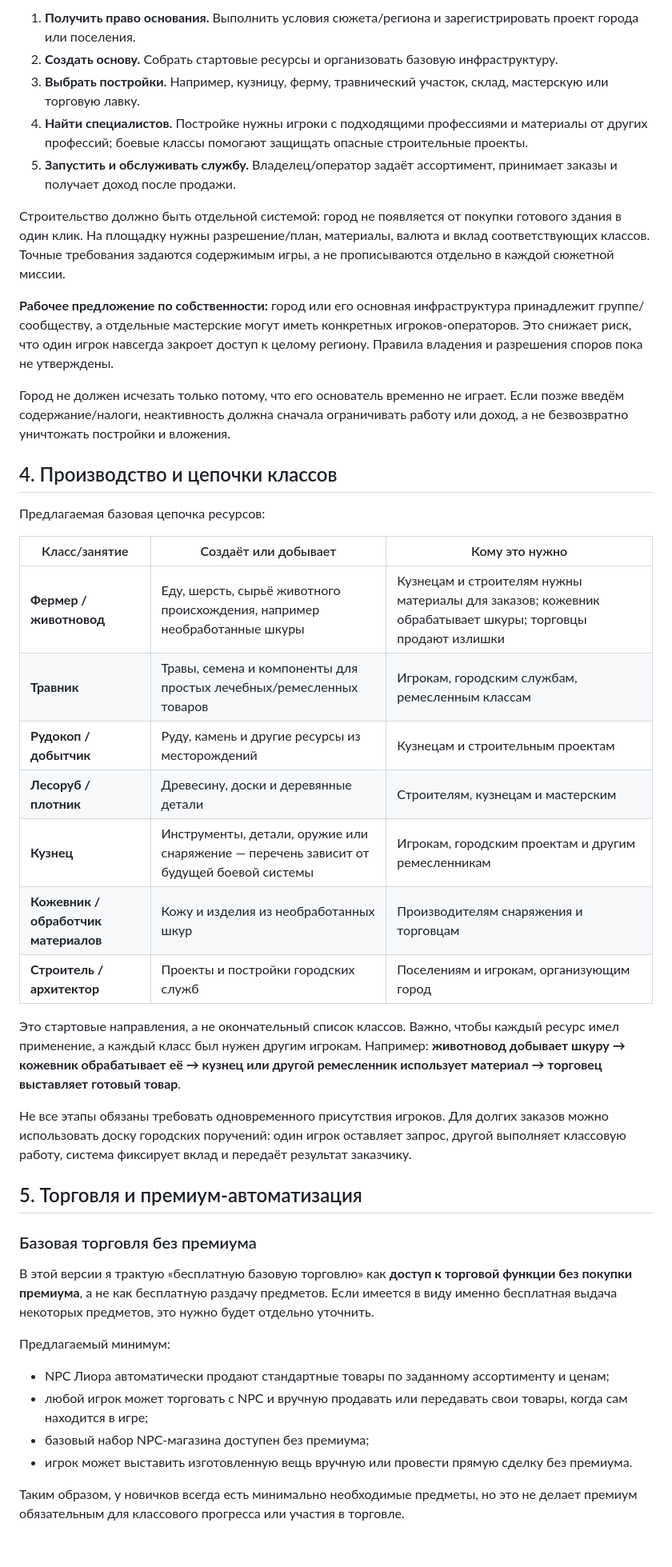
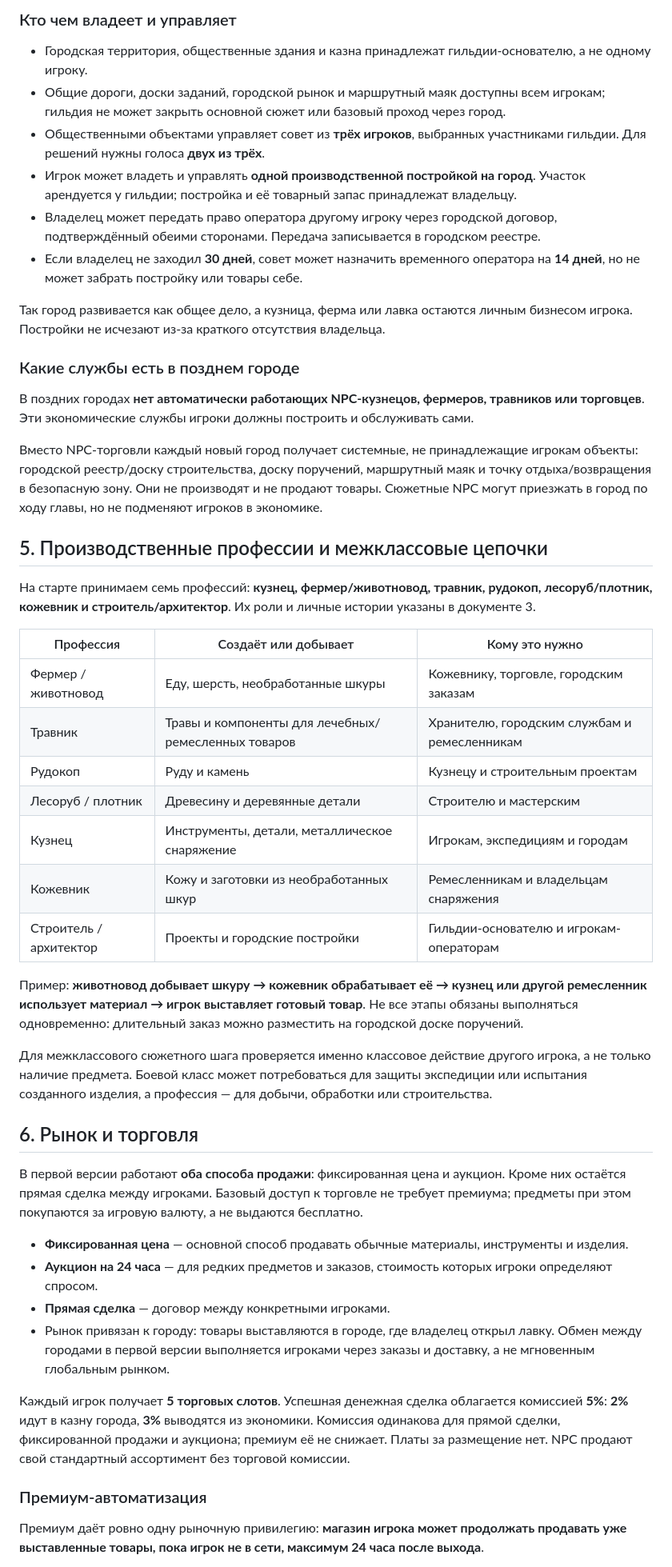
Before and after one commit to AlfaGideon/RPGGameAnime, a Markdown page: docs/MECHANICS.md, the part around one of its changes. Shown at 80% size. Drawn GitHub-style; blank space fills up the shorter version.

```diff
--- a/docs/MECHANICS.md
+++ b/docs/MECHANICS.md
@@ -48,46 +55,51 @@
 
-1. **Получить право основания.** Выполнить условия сюжета/региона и зарегистрировать проект города или поселения.
-2. **Создать основу.** Собрать стартовые ресурсы и организовать базовую инфраструктуру.
-3. **Выбрать постройки.** Например, кузницу, ферму, травнический участок, склад, мастерскую или торговую лавку.
-4. **Найти специалистов.** Постройке нужны игроки с подходящими профессиями и материалы от других профессий; боевые классы помогают защищать опасные строительные проекты.
-5. **Запустить и обслуживать службу.** Владелец/оператор задаёт ассортимент, принимает заказы и получает доход после продажи.
+### Кто чем владеет и управляет
 
-Строительство должно быть отдельной системой: город не появляется от покупки готового здания в один клик. На площадку нужны разрешение/план, материалы, валюта и вклад соответствующих классов. Точные требования задаются содержимым игры, а не прописываются отдельно в каждой сюжетной миссии.
+- Городская территория, общественные здания и казна принадлежат гильдии-основателю, а не одному игроку.
+- Общие дороги, доски заданий, городской рынок и маршрутный маяк доступны всем игрокам; гильдия не может закрыть основной сюжет или базовый проход через город.
+- Общественными объектами управляет совет из **трёх игроков**, выбранных участниками гильдии. Для решений нужны голоса **двух из трёх**.
+- Игрок может владеть и управлять **одной производственной постройкой на город**. Участок арендуется у гильдии; постройка и её товарный запас принадлежат владельцу.
+- Владелец может передать право оператора другому игроку через городской договор, подтверждённый обеими сторонами. Передача записывается в городском реестре.
+- Если владелец не заходил **30 дней**, совет может назначить временного оператора на **14 дней**, но не может забрать постройку или товары себе.
 
-**Рабочее предложение по собственности:** город или его основная инфраструктура принадлежит группе/сообществу, а отдельные мастерские могут иметь конкретных игроков-операторов. Это снижает риск, что один игрок навсегда закроет доступ к целому региону. Правила владения и разрешения споров пока не утверждены.
+Так город развивается как общее дело, а кузница, ферма или лавка остаются личным бизнесом игрока. Постройки не исчезают из-за краткого отсутствия владельца.
 
-Город не должен исчезать только потому, что его основатель временно не играет. Если позже введём содержание/налоги, неактивность должна сначала ограничивать работу или доход, а не безвозвратно уничтожать постройки и вложения.
+### Какие службы есть в позднем городе
 
-## 4. Производство и цепочки классов
+В поздних городах **нет автоматически работающих NPC-кузнецов, фермеров, травников или торговцев**. Эти экономические службы игроки должны построить и обслуживать сами.
 
-Предлагаемая базовая цепочка ресурсов:
+Вместо NPC-торговли каждый новый город получает системные, не принадлежащие игрокам объекты: городской реестр/доску строительства, доску поручений, маршрутный маяк и точку отдыха/возвращения в безопасную зону. Они не производят и не продают товары. Сюжетные NPC могут приезжать в город по ходу главы, но не подменяют игроков в экономике.
 
-| Класс/занятие | Создаёт или добывает | Кому это нужно |
+## 5. Производственные профессии и межклассовые цепочки
+
+На старте принимаем семь профессий: **кузнец, фермер/животновод, травник, рудокоп, лесоруб/плотник, кожевник и строитель/архитектор**. Их роли и личные истории указаны в документе 3.
+
+| Профессия | Создаёт или добывает | Кому это нужно |
 |---|---|---|
-| **Фермер / животновод** | Еду, шерсть, сырьё животного происхождения, например необработанные шкуры | Кузнецам и строителям нужны материалы для заказов; кожевник обрабатывает шкуры; торговцы продают излишки |
-| **Травник** | Травы, семена и компоненты для простых лечебных/ремесленных товаров | Игрокам, городским службам, ремесленным классам |
-| **Рудокоп / добытчик** | Руду, камень и другие ресурсы из месторождений | Кузнецам и строительным проектам |
-| **Лесоруб / плотник** | Древесину, доски и деревянные детали | Строителям, кузнецам и мастерским |
-| **Кузнец** | Инструменты, детали, оружие или снаряжение — перечень зависит от будущей боевой системы | Игрокам, городским проектам и другим ремесленникам |
-| **Кожевник / обработчик материалов** | Кожу и изделия из необработанных шкур | Производителям снаряжения и торговцам |
-| **Строитель / архитектор** | Проекты и постройки городских служб | Поселениям и игрокам, организующим город |
+| Фермер / животновод | Еду, шерсть, необработанные шкуры | Кожевнику, торговле, городским заказам |
+| Травник | Травы и компоненты для лечебных/ремесленных товаров | Хранителю, городским службам и ремесленникам |
+| Рудокоп | Руду и камень | Кузнецу и строительным проектам |
+| Лесоруб / плотник | Древесину и деревянные детали | Строителю и мастерским |
+| Кузнец | Инструменты, детали, металлическое снаряжение | Игрокам, экспедициям и городам |
+| Кожевник | Кожу и заготовки из необработанных шкур | Ремесленникам и владельцам снаряжения |
+| Строитель / архитектор | Проекты и городские постройки | Гильдии-основателю и игрокам-операторам |
 
-Это стартовые направления, а не окончательный список классов. Важно, чтобы каждый ресурс имел применение, а каждый класс был нужен другим игрокам. Например: **животновод добывает шкуру → кожевник обрабатывает её → кузнец или другой ремесленник использует материал → торговец выставляет готовый товар**.
+Пример: **животновод добывает шкуру → кожевник обрабатывает её → кузнец или другой ремесленник использует материал → игрок выставляет готовый товар**. Не все этапы обязаны выполняться одновременно: длительный заказ можно разместить на городской доске поручений.
 
-Не все этапы обязаны требовать одновременного присутствия игроков. Для долгих заказов можно использовать доску городских поручений: один игрок оставляет запрос, другой выполняет классовую работу, система фиксирует вклад и передаёт результат заказчику.
+Для межклассового сюжетного шага проверяется именно классовое действие другого игрока, а не только наличие предмета. Боевой класс может потребоваться для защиты экспедиции или испытания созданного изделия, а профессия — для добычи, обработки или строительства.
 
-## 5. Торговля и премиум-автоматизация
+## 6. Рынок и торговля
 
-### Базовая торговля без премиума
+В первой версии работают **оба способа продажи**: фиксированная цена и аукцион. Кроме них остаётся прямая сделка между игроками. Базовый доступ к торговле не требует премиума; предметы при этом покупаются за игровую валюту, а не выдаются бесплатно.
 
-В этой версии я трактую «бесплатную базовую торговлю» как **доступ к торговой функции без покупки премиума**, а не как бесплатную раздачу предметов. Если имеется в виду именно бесплатная выдача некоторых предметов, это нужно будет отдельно уточнить.
+- **Фиксированная цена** — основной способ продавать обычные материалы, инструменты и изделия.
+- **Аукцион на 24 часа** — для редких предметов и заказов, стоимость которых игроки определяют спросом.
+- **Прямая сделка** — договор между конкретными игроками.
+- Рынок привязан к городу: товары выставляются в городе, где владелец открыл лавку. Обмен между городами в первой версии выполняется игроками через заказы и доставку, а не мгновенным глобальным рынком.
 
-Предлагаемый минимум:
+Каждый игрок получает **5 торговых слотов**. Успешная денежная сделка облагается комиссией **5%**: **2%** идут в казну города, **3%** выводятся из экономики. Комиссия одинакова для прямой сделки, фиксированной продажи и аукциона; премиум её не снижает. Платы за размещение нет. NPC продают свой стандартный ассортимент без торговой комиссии.
 
-- NPC Лиора автоматически продают стандартные товары по заданному ассортименту и ценам;
-- любой игрок может торговать с NPC и вручную продавать или передавать свои товары, когда сам находится в игре;
-- базовый набор NPC-магазина доступен без премиума;
-- игрок может выставить изготовленную вещь вручную или провести прямую сделку без премиума.
+### Премиум-автоматизация
 
-Таким образом, у новичков всегда есть минимально необходимые предметы, но это не делает премиум обязательным для классового прогресса или участия в торговле.
+Премиум даёт ровно одну рыночную привилегию: **магазин игрока может продолжать продавать уже выставленные товары, пока игрок не в сети, максимум 24 часа после выхода**.
 
```
Also changed, not shown: other parts of docs/MECHANICS.md (+66 -86 lines), docs/CLASSES_AND_NPCS.md (+84 -86 lines), docs/SCENARIO.md (+1 -1 lines).
